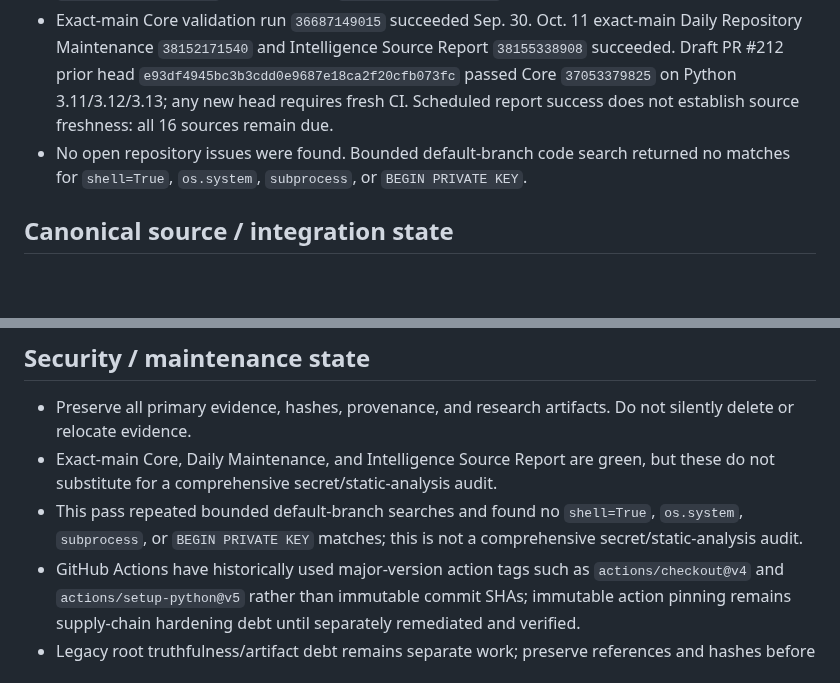
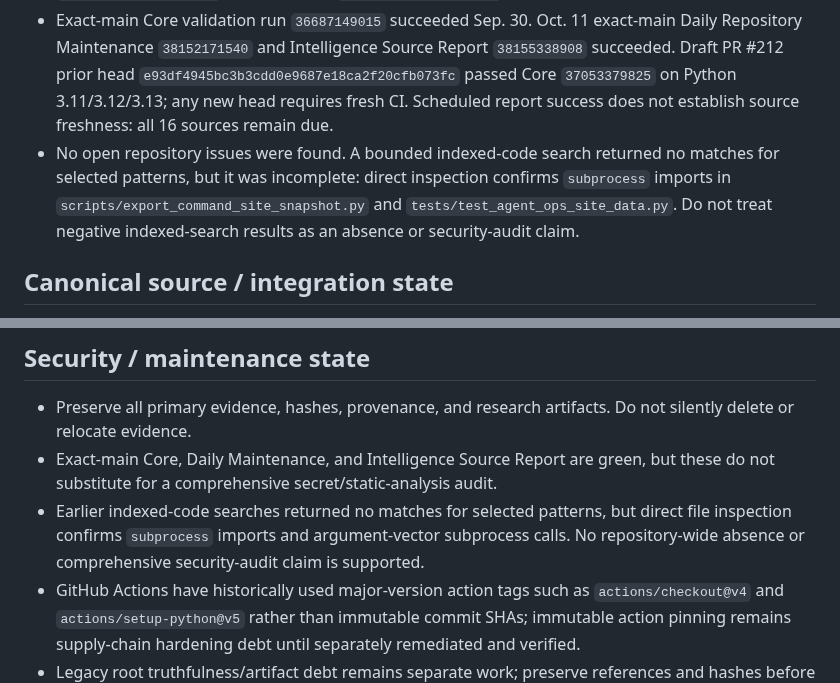
Before and after one commit to kaibuzz0/cipher-solving-suite, a Markdown page: ops/CURRENT_STATE.md, 2 parts joined by grey strips. GitHub-like rendering; blank space fills up the shorter version.

Commit message:
docs: correct incomplete subprocess search claim

```diff
--- a/ops/CURRENT_STATE.md
+++ b/ops/CURRENT_STATE.md
@@ -12,7 +12,7 @@ Repository version: `v3.1.0` (README)
 - Current `main` is `e3406be6fe981feee5c2ec8c3c79cca924792e67`, merge of PR #211 (`Research: preserve Sep 30 Build With AI Basics lead`).
 - PR #211 added exactly one raw research file, `intelligence/feeds/2026-09-30-source-health.json`, with 45 added lines and no deletions. It explicitly records `canonical_replay: false`, canonical cutoff `2026-08-29T19:40:52Z`, and next gate `2026-08-30T07:38:20Z`.
 - Exact-main Core validation run `36687149015` succeeded Sep. 30. Oct. 11 exact-main Daily Repository Maintenance `38152171540` and Intelligence Source Report `38155338908` succeeded. Draft PR #212 prior head `e93df4945bc3b3cdd0e9687e18ca2f20cfb073fc` passed Core `37053379825` on Python 3.11/3.12/3.13; any new head requires fresh CI. Scheduled report success does not establish source freshness: all 16 sources remain due.
-- No open repository issues were found. Bounded default-branch code search returned no matches for `shell=True`, `os.system`, `subprocess`, or `BEGIN PRIVATE KEY`.
+- No open repository issues were found. A bounded indexed-code search returned no matches for selected patterns, but it was incomplete: direct inspection confirms `subprocess` imports in `scripts/export_command_site_snapshot.py` and `tests/test_agent_ops_site_data.py`. Do not treat negative indexed-search results as an absence or security-audit claim.
 
 ## Canonical source / integration state
 
@@ -52,7 +52,7 @@ Repository version: `v3.1.0` (README)
 
 - Preserve all primary evidence, hashes, provenance, and research artifacts. Do not silently delete or relocate evidence.
 - Exact-main Core, Daily Maintenance, and Intelligence Source Report are green, but these do not substitute for a comprehensive secret/static-analysis audit.
-- This pass repeated bounded default-branch searches and found no `shell=True`, `os.system`, `subprocess`, or `BEGIN PRIVATE KEY` matches; this is not a comprehensive secret/static-analysis audit.
+- Earlier indexed-code searches returned no matches for selected patterns, but direct file inspection confirms `subprocess` imports and argument-vector subprocess calls. No repository-wide absence or comprehensive security-audit claim is supported.
 - GitHub Actions have historically used major-version action tags such as `actions/checkout@v4` and `actions/setup-python@v5` rather than immutable commit SHAs; immutable action pinning remains supply-chain hardening debt until separately remediated and verified.
 - Legacy root truthfulness/artifact debt remains separate work; preserve references and hashes before relocation.
 
```
